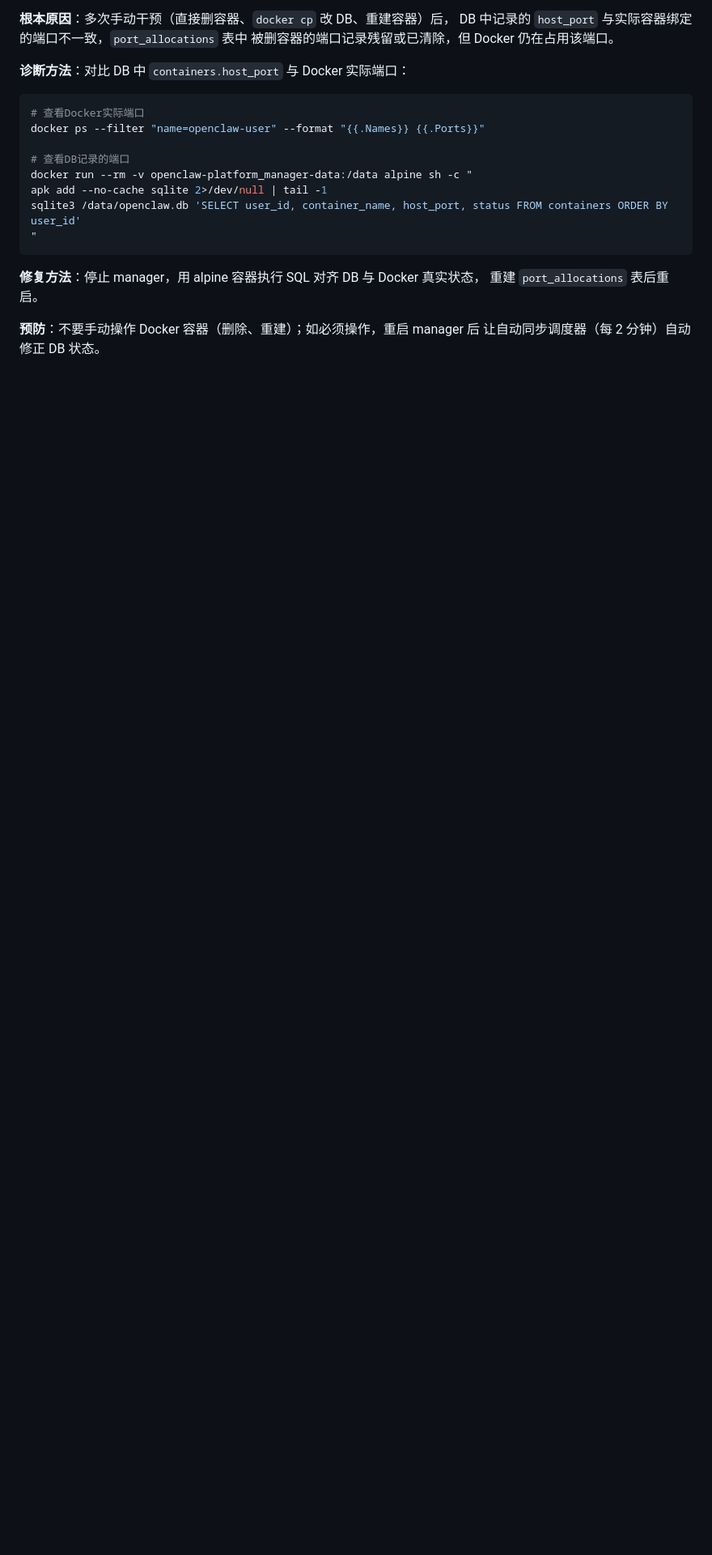
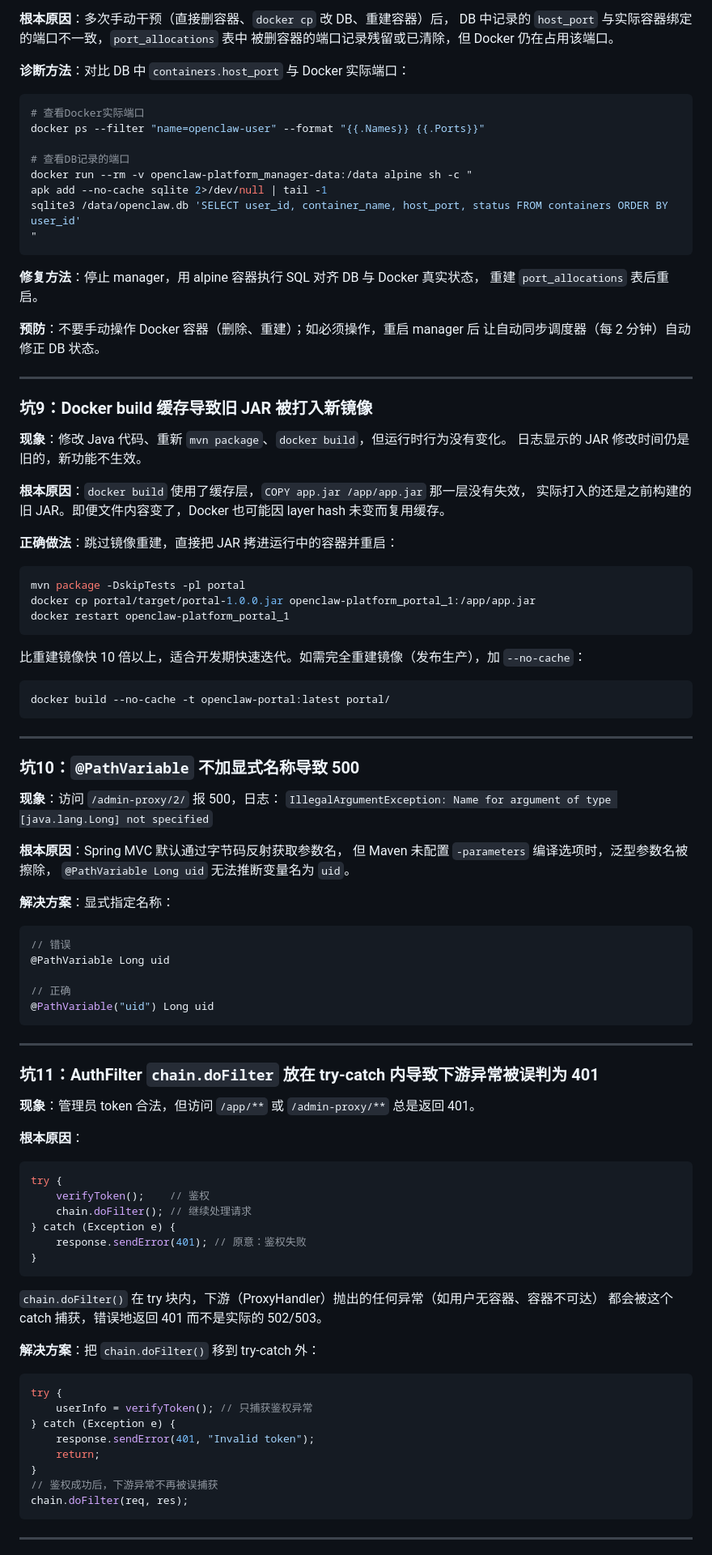
Before and after one commit to swteel/openclaw-cloud, a Markdown page: README.md, the part around one of its changes. Shown at 81% size. Drawn GitHub-style; blank space fills up the shorter version.

Commit message:
docs: add pitfalls 9-14 (Docker cache, PathVariable, AuthFilter scope, Light DOM, CSP, Lit re-render)
Co-Authored-By: Claude Sonnet 4.6 <noreply@anthropic.com>

````diff
--- a/README.md
+++ b/README.md
@@ -630,3 +630,77 @@ sqlite3 /data/openclaw.db 'SELECT user_id, container_name, host_port, status FRO
 
 **预防**：不要手动操作 Docker 容器（删除、重建）；如必须操作，重启 manager 后
 让自动同步调度器（每 2 分钟）自动修正 DB 状态。
+
+---
+
+### 坑9：Docker build 缓存导致旧 JAR 被打入新镜像
+
+**现象**：修改 Java 代码、重新 `mvn package`、`docker build`，但运行时行为没有变化。
+日志显示的 JAR 修改时间仍是旧的，新功能不生效。
+
+**根本原因**：`docker build` 使用了缓存层，`COPY app.jar /app/app.jar` 那一层没有失效，
+实际打入的还是之前构建的旧 JAR。即便文件内容变了，Docker 也可能因 layer hash 未变而复用缓存。
+
+**正确做法**：跳过镜像重建，直接把 JAR 拷进运行中的容器并重启：
+```bash
+mvn package -DskipTests -pl portal
+docker cp portal/target/portal-1.0.0.jar openclaw-platform_portal_1:/app/app.jar
+docker restart openclaw-platform_portal_1
+```
+比重建镜像快 10 倍以上，适合开发期快速迭代。如需完全重建镜像（发布生产），加 `--no-cache`：
+```bash
+docker build --no-cache -t openclaw-portal:latest portal/
+```
+
+---
+
+### 坑10：`@PathVariable` 不加显式名称导致 500
+
+**现象**：访问 `/admin-proxy/2/` 报 500，日志：
+`IllegalArgumentException: Name for argument of type [java.lang.Long] not specified`
+
+**根本原因**：Spring MVC 默认通过字节码反射获取参数名，
+但 Maven 未配置 `-parameters` 编译选项时，泛型参数名被擦除，
+`@PathVariable Long uid` 无法推断变量名为 `uid`。
+
+**解决方案**：显式指定名称：
+```java
+// 错误
+@PathVariable Long uid
+
+// 正确
+@PathVariable("uid") Long uid
+```
+
+---
+
+### 坑11：AuthFilter `chain.doFilter` 放在 try-catch 内导致下游异常被误判为 401
+
+**现象**：管理员 token 合法，但访问 `/app/**` 或 `/admin-proxy/**` 总是返回 401。
+
+**根本原因**：
+```java
+try {
+    verifyToken();    // 鉴权
+    chain.doFilter(); // 继续处理请求
+} catch (Exception e) {
+    response.sendError(401); // 原意：鉴权失败
+}
+```
+`chain.doFilter()` 在 try 块内，下游（ProxyHandler）抛出的任何异常（如用户无容器、容器不可达）
+都会被这个 catch 捕获，错误地返回 401 而不是实际的 502/503。
+
+**解决方案**：把 `chain.doFilter()` 移到 try-catch 外：
+```java
+try {
+    userInfo = verifyToken(); // 只捕获鉴权异常
+} catch (Exception e) {
+    response.sendError(401, "Invalid token");
+    return;
+}
+// 鉴权成功后，下游异常不再被误捕获
+chain.doFilter(req, res);
+```
+
+---
+
````
Also changed, not shown: other parts of README.md (+71 -0 lines).
